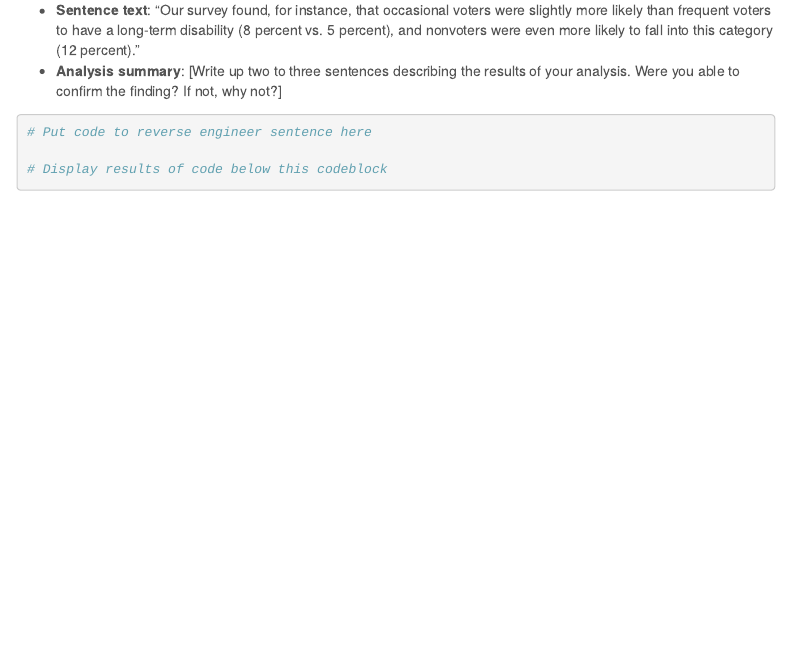
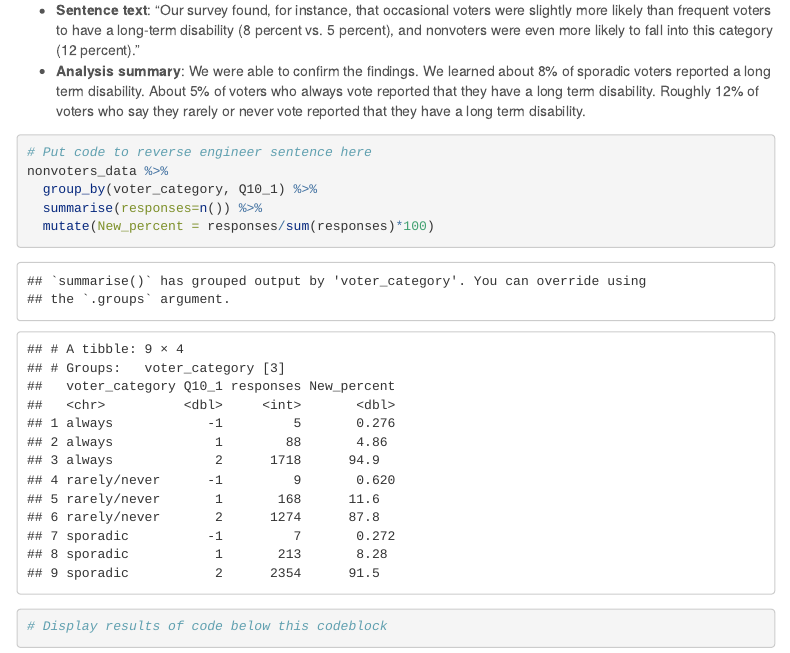
Before and after one commit to gabriellelewis/data_journalism_2023_spring, an R Markdown document (major_assignments/reverse_engineering/lewis_brooks_reverse_engineering_notebook.Rmd): the page in a window 1100 px wide, from 4930 px down. Rendered offline with R 4.5, knitr and Pandoc, with nearby package versions; menus at the side of the page are left out.

Commit message:
adding in damon's work for q4

````diff
--- a/major_assignments/reverse_engineering/lewis_brooks_reverse_engineering_notebook.Rmd
+++ b/major_assignments/reverse_engineering/lewis_brooks_reverse_engineering_notebook.Rmd
@@ -150,10 +150,14 @@ nonvoters_data %>%
 ### Sentence 4
 
 * **Sentence text**: "Our survey found, for instance, that occasional voters were slightly more likely than frequent voters to have a long-term disability (8 percent vs. 5 percent), and nonvoters were even more likely to fall into this category (12 percent)."
-* **Analysis summary**: [Write up two to three sentences describing the results of your analysis.  Were you able to confirm the finding? If not, why not?]
+* **Analysis summary**: We were able to confirm the findings. We learned about 8% of sporadic voters reported a long term disability. About 5% of voters who always vote reported that they have a long term disability. Roughly 12% of voters who say they rarely or never vote reported that they have a long term disability.
 
 ```{r}
 # Put code to reverse engineer sentence here
+nonvoters_data %>%
+  group_by(voter_category, Q10_1) %>%
+  summarise(responses=n()) %>%
+  mutate(New_percent = responses/sum(responses)*100)
 
 # Display results of code below this codeblock
 
````
